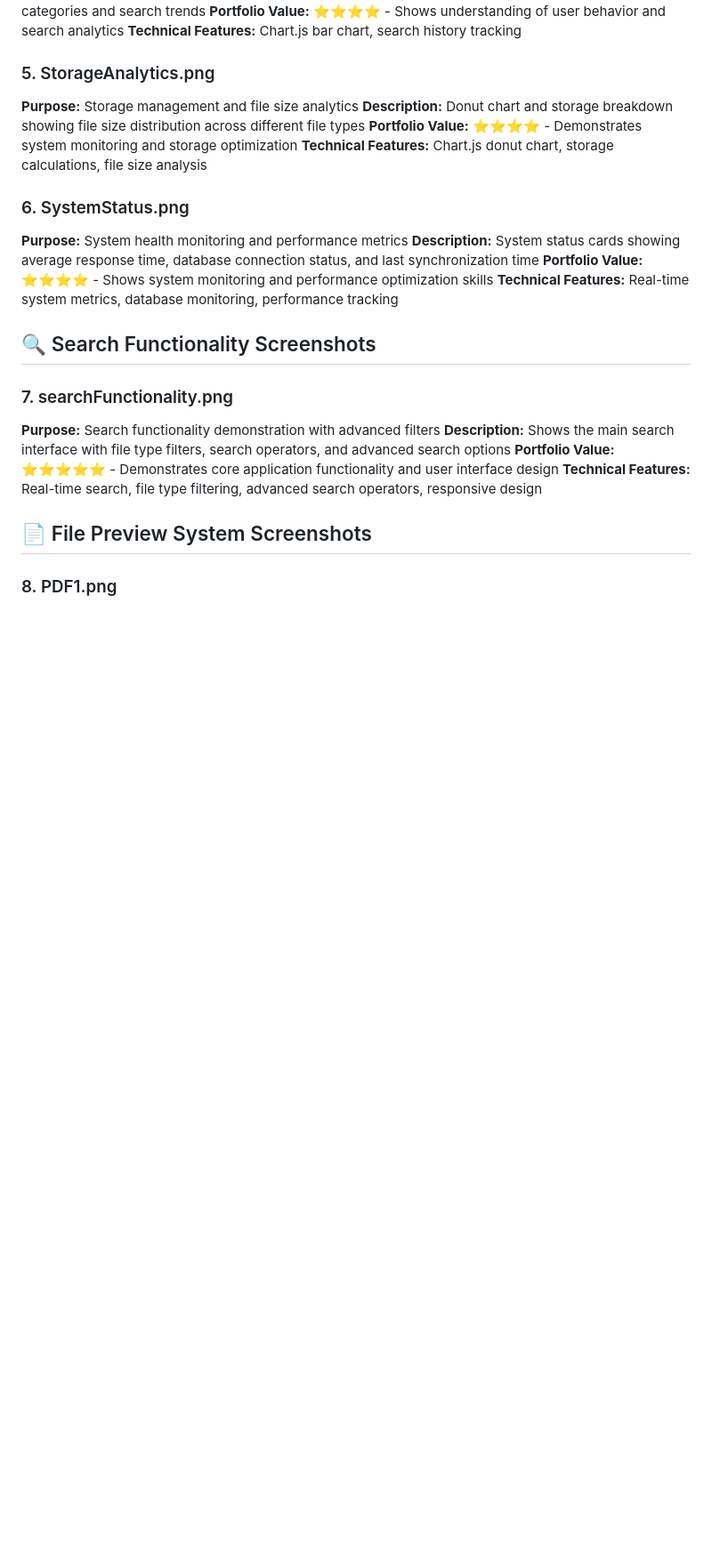
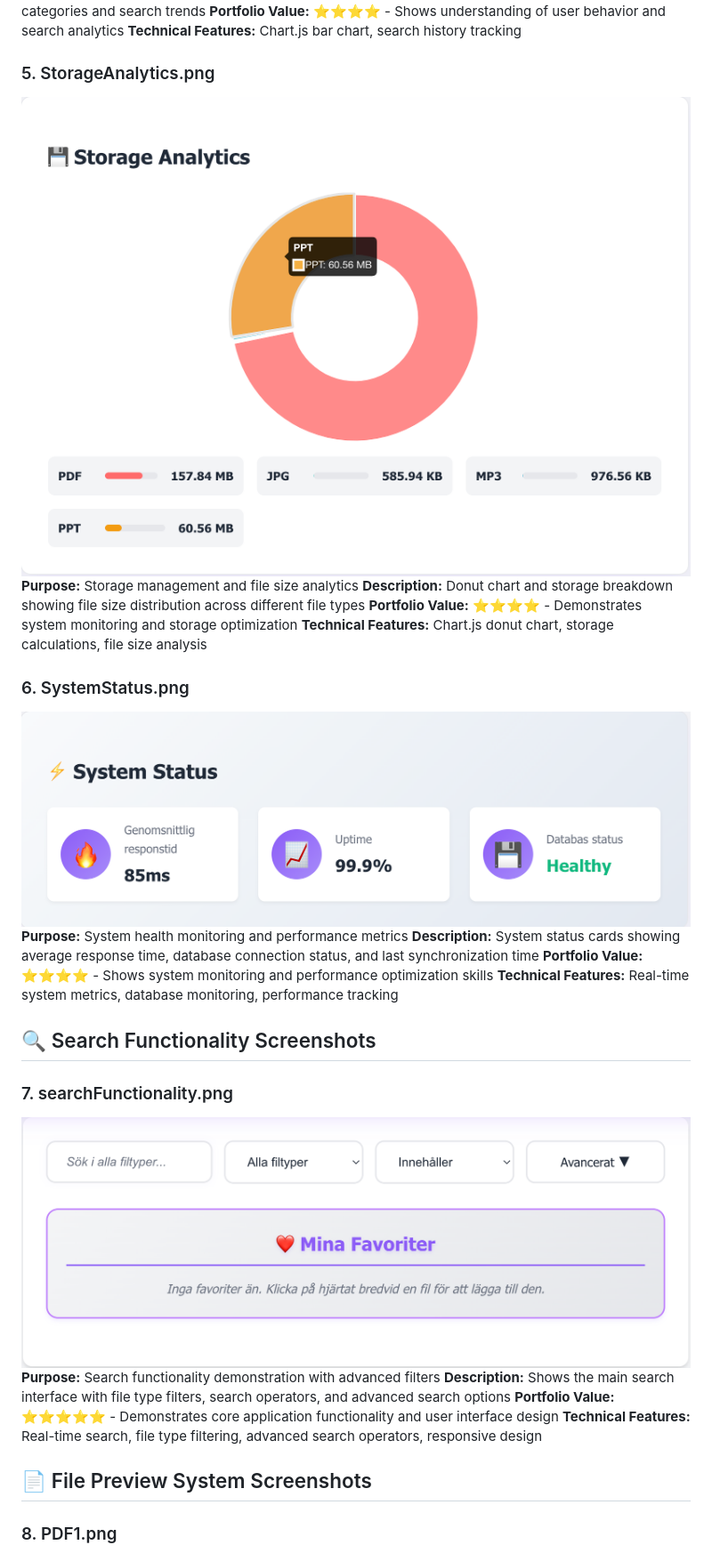
Before and after one commit to LucyVers/MetaSearch-Pro, a Markdown page: docs/screenshots/README.md, the part around the change printed below. Shown: that part at 89% size. Drawn GitHub-style; blank space fills up the shorter version.

```diff
--- a/docs/screenshots/README.md
+++ b/docs/screenshots/README.md
@@ -29,12 +33,14 @@ This guide provides detailed descriptions of all screenshots for the MetaSearch
 **Technical Features:** Chart.js bar chart, search history tracking
 
 ### 5. StorageAnalytics.png
+![Storage Analytics](StorageAnalytics.png)
 **Purpose:** Storage management and file size analytics
 **Description:** Donut chart and storage breakdown showing file size distribution across different file types
 **Portfolio Value:** ⭐⭐⭐⭐ - Demonstrates system monitoring and storage optimization
 **Technical Features:** Chart.js donut chart, storage calculations, file size analysis
 
 ### 6. SystemStatus.png
+![System Status](SystemStatus.png)
 **Purpose:** System health monitoring and performance metrics
 **Description:** System status cards showing average response time, database connection status, and last synchronization time
 **Portfolio Value:** ⭐⭐⭐⭐ - Shows system monitoring and performance optimization skills
@@ -43,6 +49,7 @@ This guide provides detailed descriptions of all screenshots for the MetaSearch
 ## 🔍 Search Functionality Screenshots
 
 ### 7. searchFunctionality.png
+![Search Functionality](searchFunctionality.png)
 **Purpose:** Search functionality demonstration with advanced filters
 **Description:** Shows the main search interface with file type filters, search operators, and advanced search options
 **Portfolio Value:** ⭐⭐⭐⭐⭐ - Demonstrates core application functionality and user interface design
```
Also changed, not shown: other parts of docs/screenshots/README.md (+7 -0 lines).
